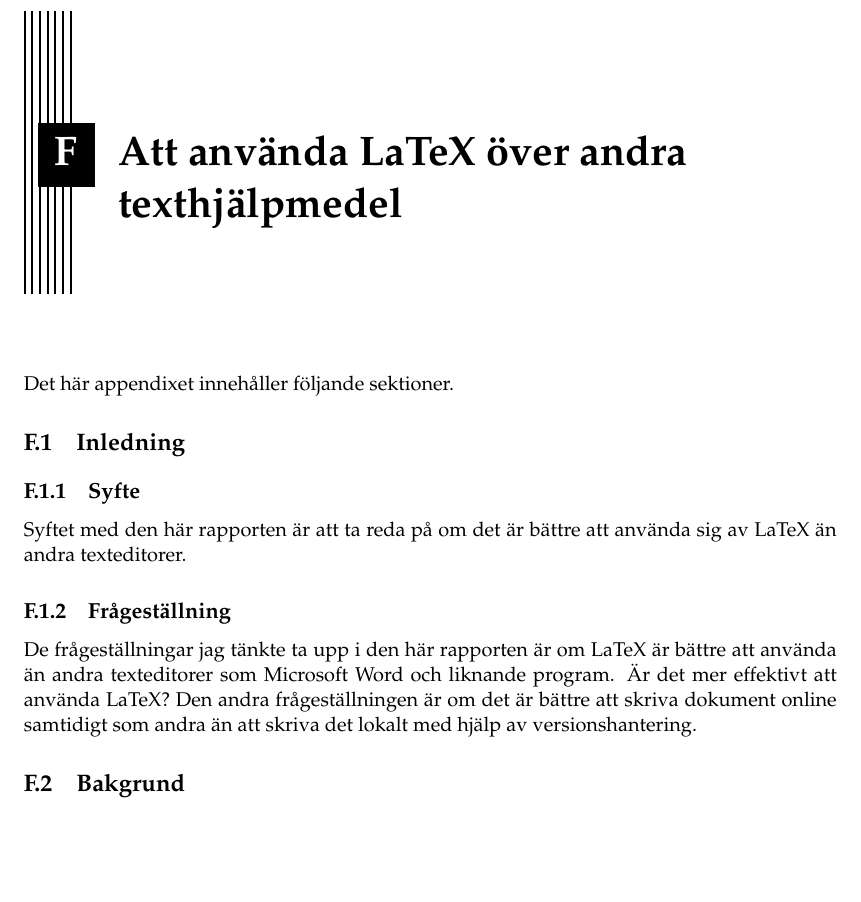
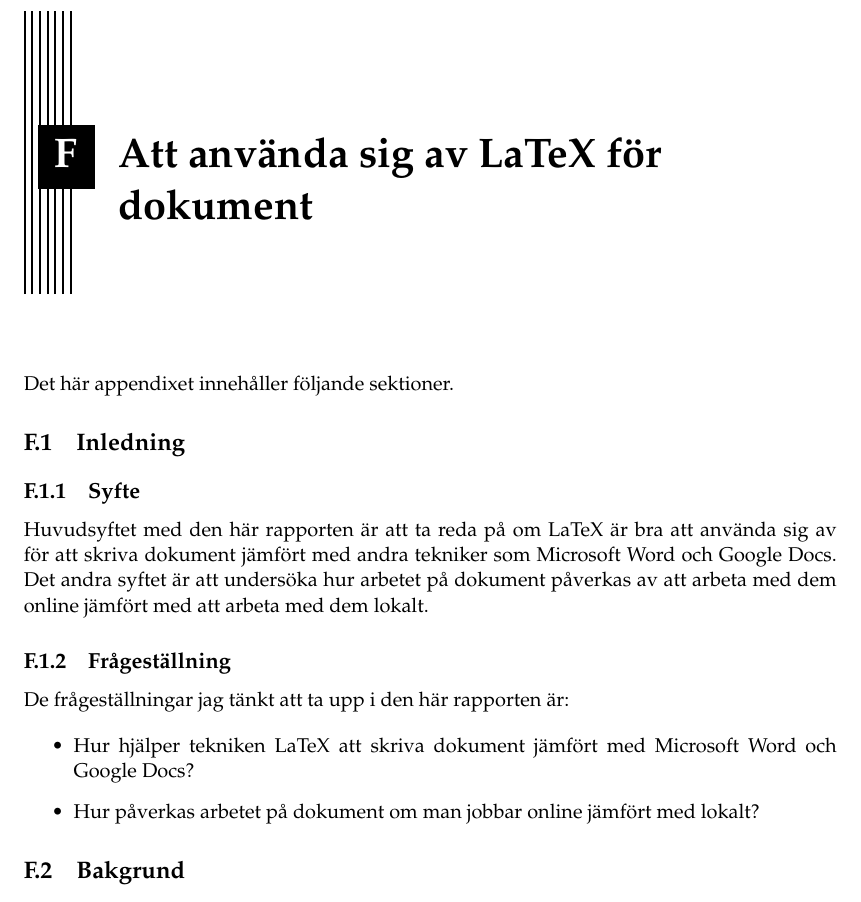
Before and after one commit to PUM-9/kandidatrapport, a LaTeX thesis (student_thesis.tex, which reads tuhkala-report.tex): part of page 27 of 30, cut so that both start at the same text, the shorter picture padded with empty space. Compiled offline with pdfLaTeX.

Commit message:
Updated title, issues, purpose on indiv report

```diff
--- a/tuhkala-report.tex
+++ b/tuhkala-report.tex
@@ -1,4 +1,4 @@
-\chapter{Att använda LaTeX över andra texthjälpmedel}
+\chapter{Att använda sig av LaTeX för dokument}
 \label{cha:indiv-report-person}
 
 Det här appendixet innehåller följande sektioner.
@@ -10,11 +10,16 @@ Det här appendixet innehåller följande sektioner.
 
 \subsection{Syfte}
 \label{sec:purpose-tuhkala}
-Syftet med den här rapporten är att ta reda på om det är bättre att använda sig av LaTeX än andra texteditorer.
+Huvudsyftet med den här rapporten är att ta reda på om LaTeX är bra att använda sig av för att skriva dokument jämfört med andra tekniker som Microsoft Word och Google Docs. Det andra syftet är att undersöka hur arbetet på dokument påverkas av att arbeta med dem online jämfört med att arbeta med dem lokalt.
 
 \subsection{Frågeställning}
 \label{sec:issue-tuhkala}
-De frågeställningar jag tänkte ta upp i den här rapporten är om LaTeX är bättre att använda än andra texteditorer som Microsoft Word och liknande program. Är det mer effektivt att använda LaTeX? Den andra frågeställningen är om det är bättre att skriva dokument online samtidigt som andra än att skriva det lokalt med hjälp av versionshantering.
+De frågeställningar jag tänkt att ta upp i den här rapporten är:
+
+\begin{itemize}
+	\item Hur hjälper tekniken LaTeX att skriva dokument jämfört med Microsoft Word och Google Docs?
+	\item Hur påverkas arbetet på dokument om man jobbar online jämfört med lokalt?
+\end{itemize}
 
 \section{Bakgrund}
 \label{sec:background-tuhkala}
```
